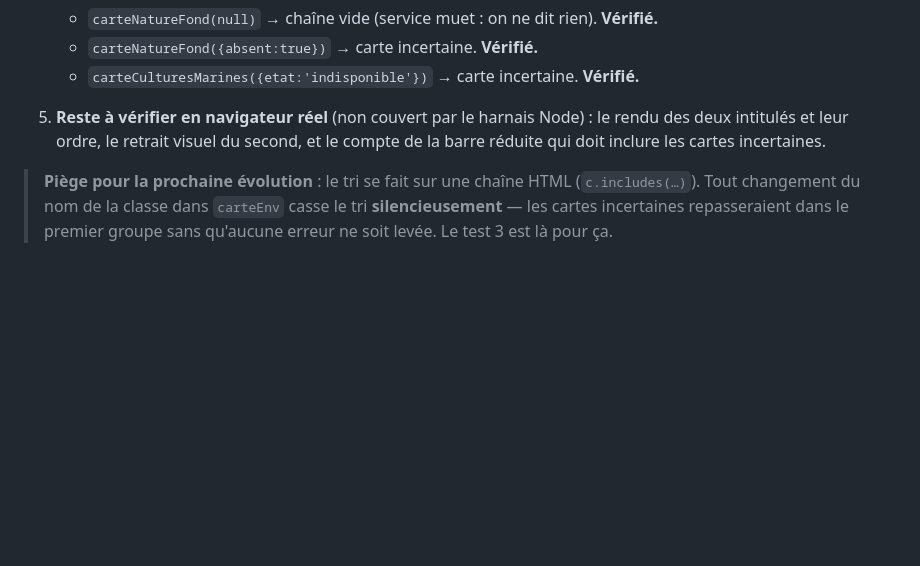
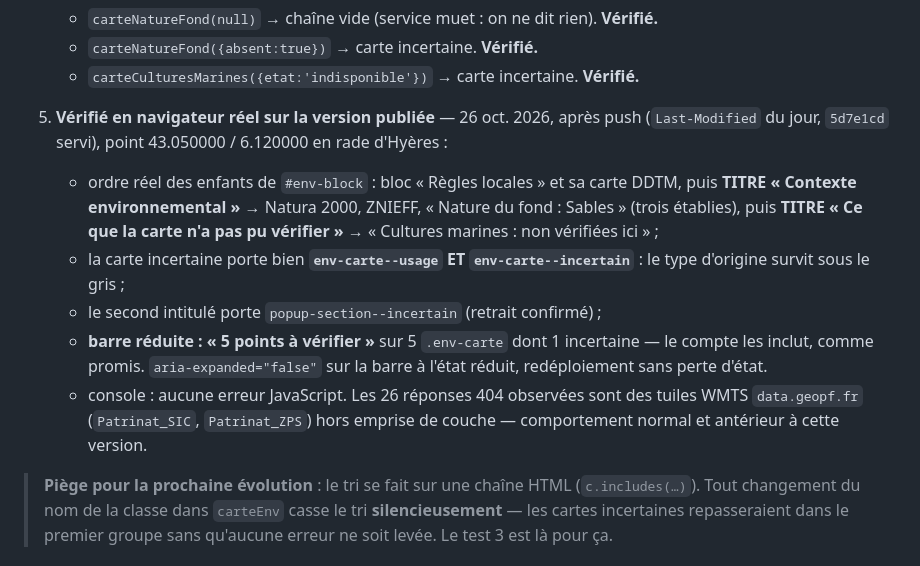
Before and after one commit to nicolas-viennot-beta/carte-mouillage-amidomar, a Markdown page: TESTS_FONCTIONNELS.md, the part around the change. Rendered like a GitHub page; blank space fills up the shorter version.

Commit message:
Tests : la v2.28 vérifiée en conditions réelles sur la version publiée
Le §13 annonçait trois points « à vérifier en navigateur réel », hors de portée
du harnais Node. Ils le sont, sur 5d7e1cd servi par GitHub Pages : ordre des deux
intitulés, conservation du type sous la classe incertaine, retrait du second
intitulé, et barre réduite qui compte bien les cartes incertaines (5 sur 5).

Console sans erreur JavaScript. Les 404 observées sont des tuiles WMTS
data.geopf.fr hors emprise de couche, antérieures à cette version.

Co-Authored-By: Claude Opus 5 <noreply@anthropic.com>
Claude-Session: https://claude.ai/code/session_01GLWYZy7Zgc3P8Qnvxr1sGQ

```diff
--- a/TESTS_FONCTIONNELS.md
+++ b/TESTS_FONCTIONNELS.md
@@ -2374,9 +2374,22 @@ inerte) : 12/12.** Syntaxe, exécution réelle de la phase synchrone sans except
    - `carteCulturesMarines({etat:'indisponible'})` → carte incertaine.
      **Vérifié.**
 
-5. **Reste à vérifier en navigateur réel** (non couvert par le harnais Node) :
-   le rendu des deux intitulés et leur ordre, le retrait visuel du second, et le
-   compte de la barre réduite qui doit inclure les cartes incertaines.
+5. **Vérifié en navigateur réel sur la version publiée** — 26 oct. 2026, après
+   push (`Last-Modified` du jour, `5d7e1cd` servi), point 43.050000 / 6.120000
+   en rade d'Hyères :
+   - ordre réel des enfants de `#env-block` : bloc « Règles locales » et sa carte
+     DDTM, puis **TITRE « Contexte environnemental »** → Natura 2000, ZNIEFF,
+     « Nature du fond : Sables » (trois établies), puis **TITRE « Ce que la carte
+     n'a pas pu vérifier »** → « Cultures marines : non vérifiées ici » ;
+   - la carte incertaine porte bien **`env-carte--usage` ET
+     `env-carte--incertain`** : le type d'origine survit sous le gris ;
+   - le second intitulé porte `popup-section--incertain` (retrait confirmé) ;
+   - **barre réduite : « 5 points à vérifier »** sur 5 `.env-carte` dont 1
+     incertaine — le compte les inclut, comme promis. `aria-expanded="false"` sur
+     la barre à l'état réduit, redéploiement sans perte d'état.
+   - console : aucune erreur JavaScript. Les 26 réponses 404 observées sont des
+     tuiles WMTS `data.geopf.fr` (`Patrinat_SIC`, `Patrinat_ZPS`) hors emprise de
+     couche — comportement normal et antérieur à cette version.
 
 > **Piège pour la prochaine évolution** : le tri se fait sur une chaîne HTML
 > (`c.includes(…)`). Tout changement du nom de la classe dans `carteEnv` casse le
```
